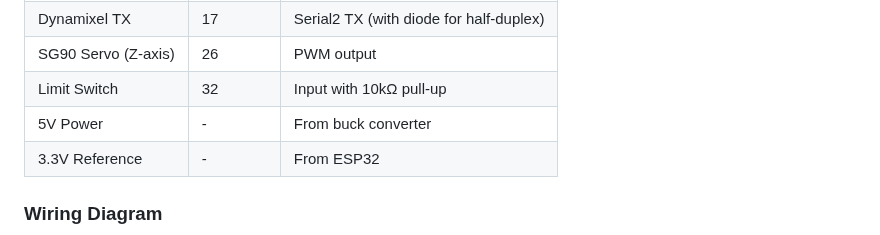
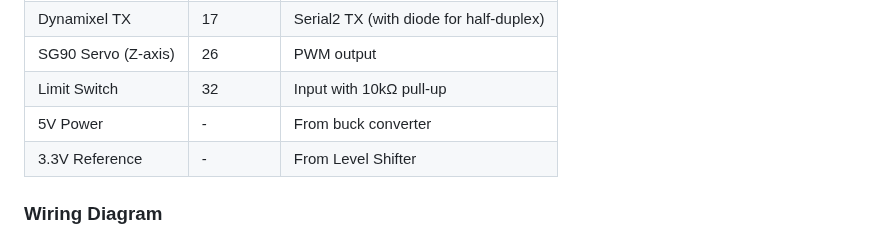
Before and after one commit to lapm6225/PlasmArm, a Markdown page: README.md, the part around the change. Rendered like a GitHub page.

```diff
--- a/README.md
+++ b/README.md
@@ -126,7 +126,7 @@ Agile methodology with incremental feature delivery throughout the project.
 | SG90 Servo (Z-axis) | 26 | PWM output |
 | Limit Switch | 32 | Input with 10kΩ pull-up |
 | 5V Power | - | From buck converter |
-| 3.3V Reference | - | From ESP32 |
+| 3.3V Reference | - | From Level Shifter |
 
 ### Wiring Diagram
 
```
